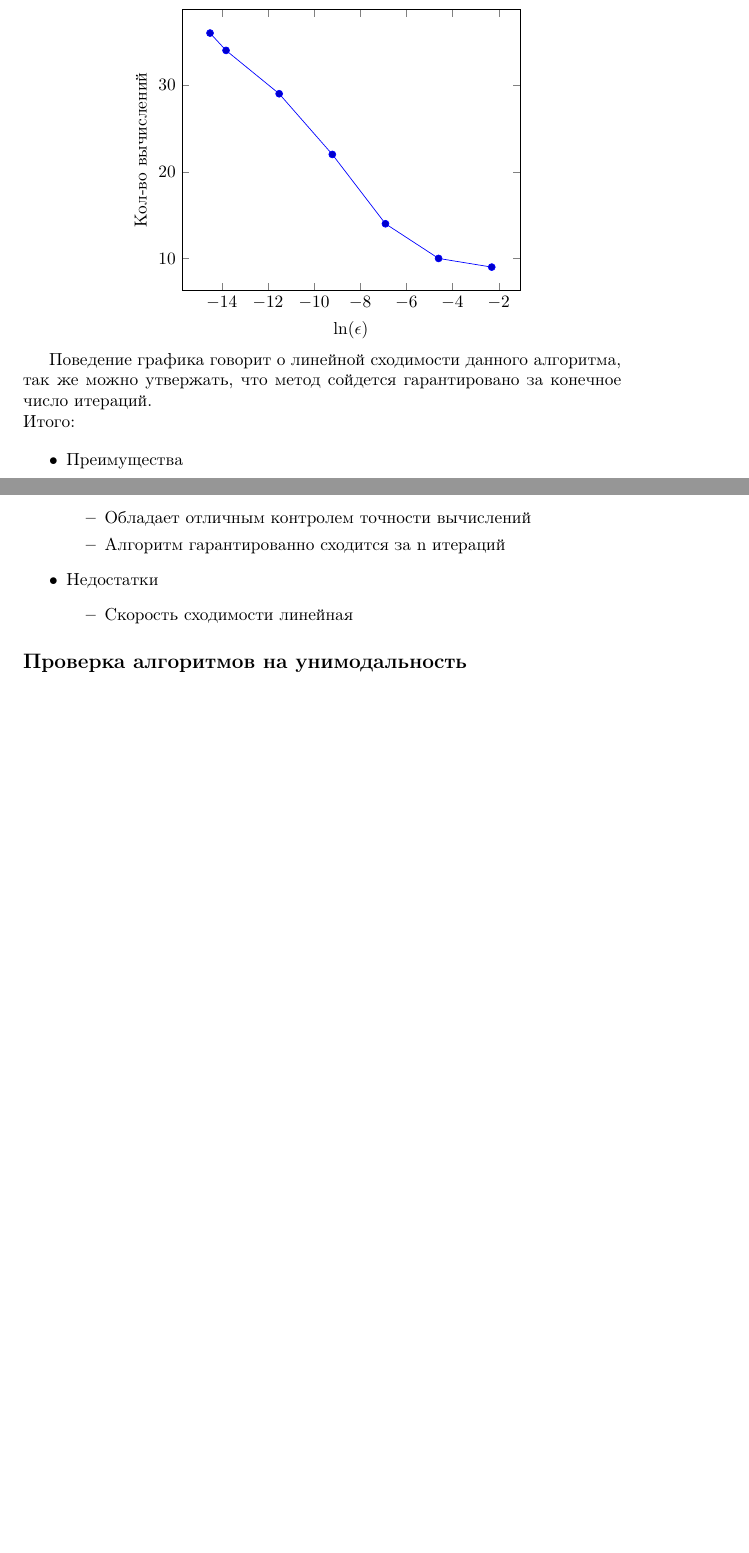
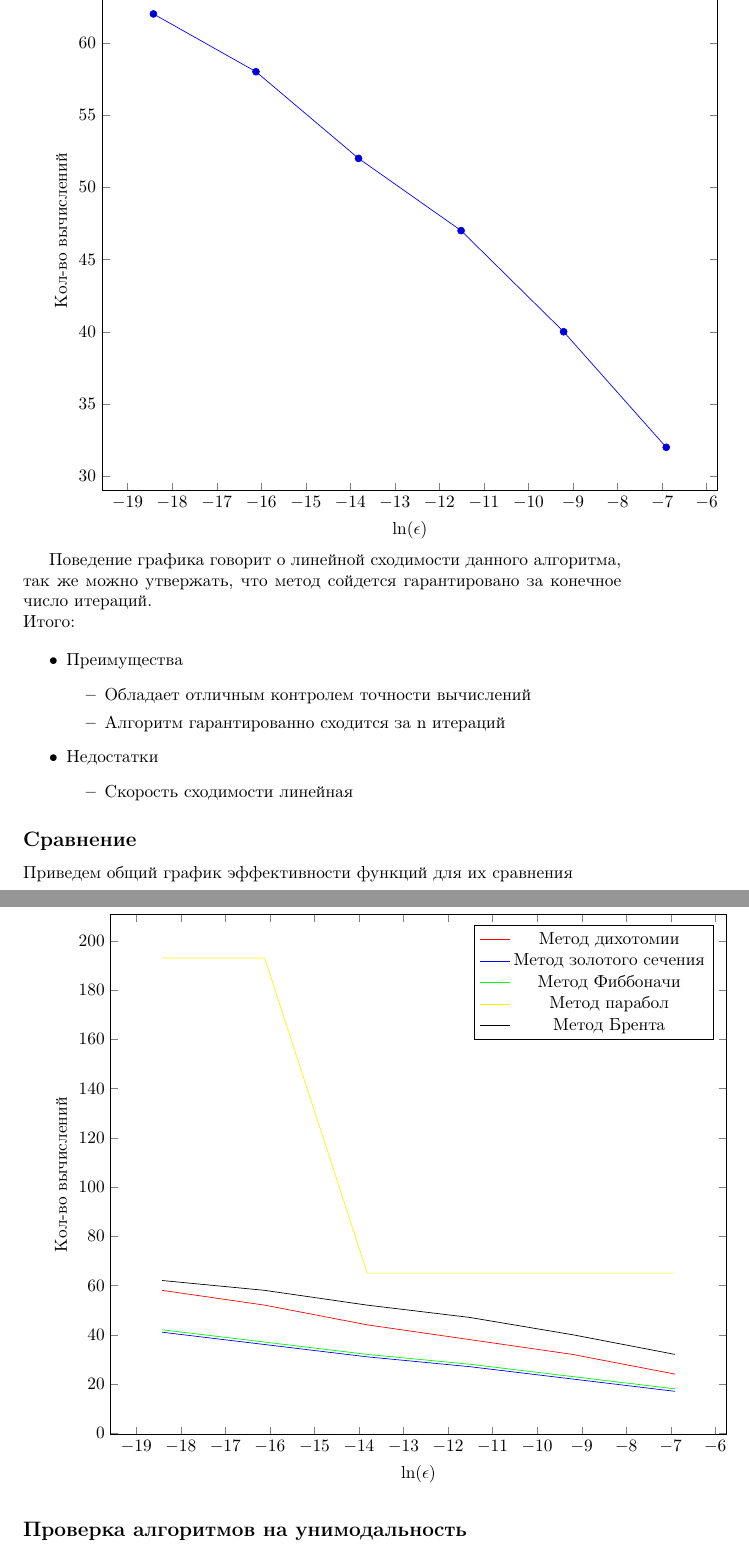
Before and after one commit to Pechenka2005/OptMet_lab1, a LaTeX document (report/Lab1 MetOpt.tex): two parts of pages 10 and 11 of 12 before the commit and two parts of pages 12 and 13 of 15 after it, joined at a grey line, cut at the place of the change, the shorter picture padded with empty space. Compiled offline with pdfLaTeX.

Commit message:
update graphs

```diff
--- a/report/Lab1 MetOpt.tex
+++ b/report/Lab1 MetOpt.tex
@@ -10,7 +10,9 @@
 \usepackage{amsmath,amsthm,amssymb}
 \usepackage{color}
 \usepackage{pgfplots}
+\usepackage{tikz}
 \pgfplotsset{compat=1.9}
+
 
 
 
@@ -487,16 +481,16 @@
 		\begin{axis}[
 		title = График зависимости кол-ва вычислений функции от логарифма точности,
 		xlabel = {$\ln(\epsilon)$},
-		ylabel = {Кол-во вычислений}
+		ylabel = {Кол-во вычислений},
+		width = 400
 		]
 		\addplot coordinates {
-			(-2.30259, 9)
-(-4.60517, 10)
-(-6.90776, 14)
-(-9.21034, 22)
-(-11.5129, 29)
-(-13.8155, 34)
-(-14.5087, 36)};
+			( -6.907, 32)
+			(-9.21034, 40)
+			(-11.5129, 47)
+			(-13.8155, 52)
+			(-16.1181, 58)
+			(-18.4207, 62)};
 		\end{axis}
 	\end{tikzpicture}
 
@@ -514,6 +508,63 @@
 			\item Скорость сходимости линейная
 			\end{itemize}
 	\end{itemize}
+
+	\subsection*{Сравнение}
+
+	Приведем общий график эффективности функций для их сравнения
+
+	\begin{tikzpicture}
+		\begin{axis}[
+		title = График зависимости кол-ва вычислений функции от логарифма точности,
+		xlabel = {$\ln(\epsilon)$},
+		ylabel = {Кол-во вычислений},
+		width = 400
+		]
+		\legend{
+			Метод дихотомии,
+			Метод золотого сечения,
+			Метод Фиббоначи,
+			Метод парабол,
+			Метод Брента
+		};
+		\addplot[red] coordinates {
+			( -6.907, 24 )
+			( -9.21, 32 )
+			( -11.513, 38 )
+			( -13.816, 44 )
+			( -16.118, 52 )
+			( -18.42, 58 )};
+		\addplot[blue] coordinates {
+		    ( -6.907, 17 )
+			(-9.21034, 22)
+			(-11.5129, 27)
+			(-13.8155, 31)
+			(-16.1181, 36)
+			(-18.4207, 41)};
+		\addplot[green] coordinates {
+			 ( -6.907, 18 )
+			(-9.21034, 23)
+			(-11.5129, 28)
+			(-13.8155, 32)
+			(-16.1181, 37)
+			(-18.4207, 42)};
+		\addplot[yellow] coordinates {
+			 ( -6.907, 65)
+			(-9.21034, 65)
+			(-11.5129, 65)
+			(-13.8155, 65)
+			(-16.1181, 193)
+			(-18.4207, 193)};
+		\addplot[black] coordinates {
+			( -6.907, 32)
+			(-9.21034, 40)
+			(-11.5129, 47)
+			(-13.8155, 52)
+			(-16.1181, 58)
+			(-18.4207, 62)};
+		\end{axis}
+	\end{tikzpicture}
+
 
 	\subsection*{Проверка алгоритмов на унимодальность}
 	Давайте рассмотрим функцию:
```
Also changed, not shown: report/Lab1 MetOpt.pdf, report/Lab1 MetOpt.tex (78 more changed lines).
